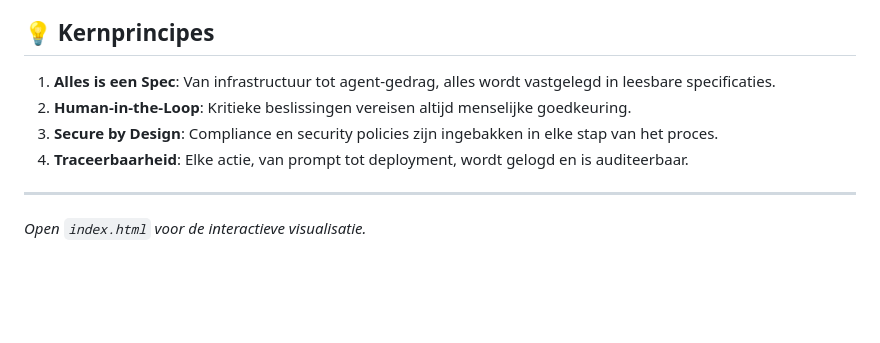
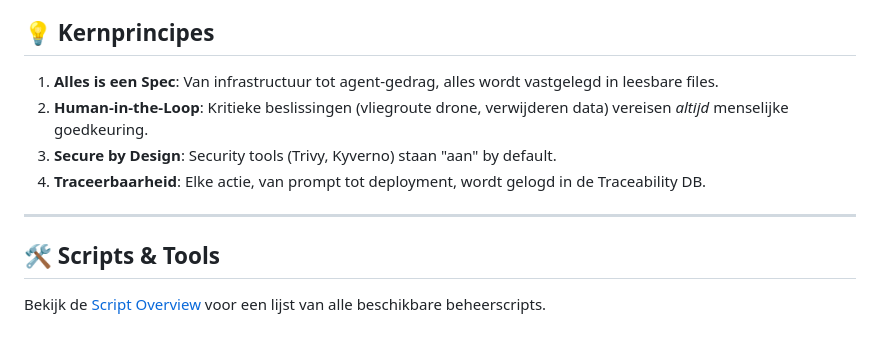
Before and after one commit to sjhoeksma/druppie, a Markdown page: README.md, the part around one of its changes. GitHub-like rendering; blank space fills up the shorter version.

```diff
--- a/README.md
+++ b/README.md
@@ -48,10 +71,13 @@ Governance en beveiliging staan centraal.
 
 ## 💡 Kernprincipes
 
-1.  **Alles is een Spec**: Van infrastructuur tot agent-gedrag, alles wordt vastgelegd in leesbare specificaties.
-2.  **Human-in-the-Loop**: Kritieke beslissingen vereisen altijd menselijke goedkeuring.
-3.  **Secure by Design**: Compliance en security policies zijn ingebakken in elke stap van het proces.
-4.  **Traceerbaarheid**: Elke actie, van prompt tot deployment, wordt gelogd en is auditeerbaar.
+1.  **Alles is een Spec**: Van infrastructuur tot agent-gedrag, alles wordt vastgelegd in leesbare files.
+2.  **Human-in-the-Loop**: Kritieke beslissingen (vliegroute drone, verwijderen data) vereisen *altijd* menselijke goedkeuring.
+3.  **Secure by Design**: Security tools (Trivy, Kyverno) staan "aan" by default.
+4.  **Traceerbaarheid**: Elke actie, van prompt tot deployment, wordt gelogd in de Traceability DB.
 
 ---
-*Open `index.html` voor de interactieve visualisatie.*
+
+## 🛠️ Scripts & Tools
+
+Bekijk de [Script Overview](./script/overview.md) voor een lijst van alle beschikbare beheerscripts.
```
Also changed, not shown: other parts of README.md (+52 -29 lines).
